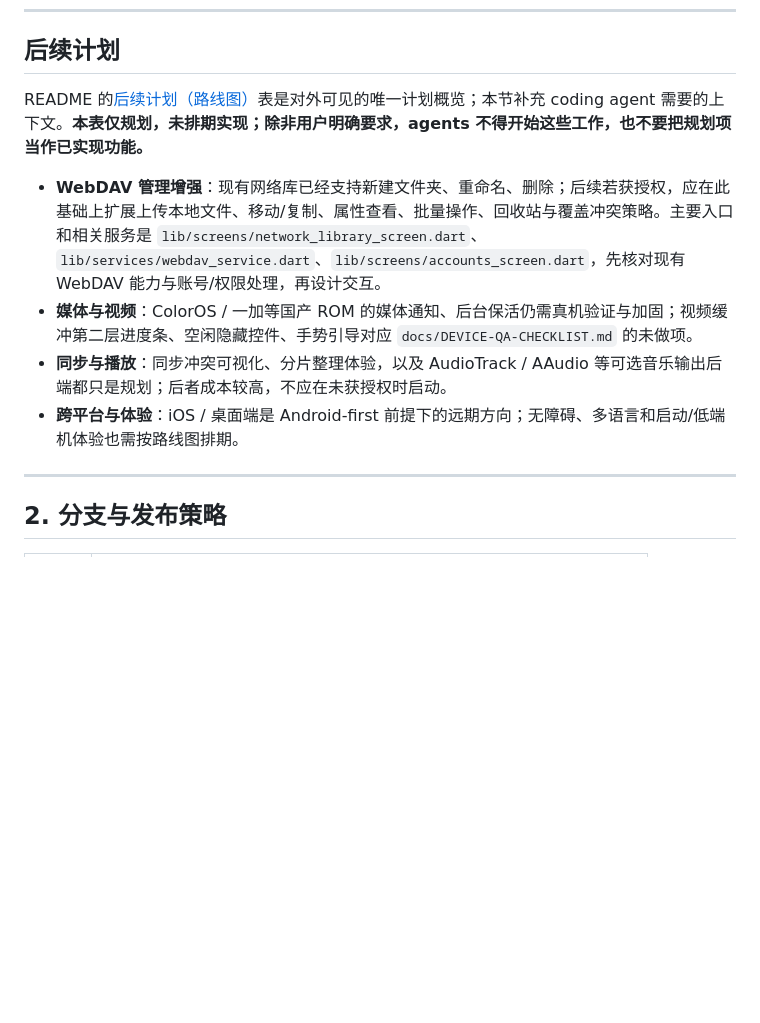
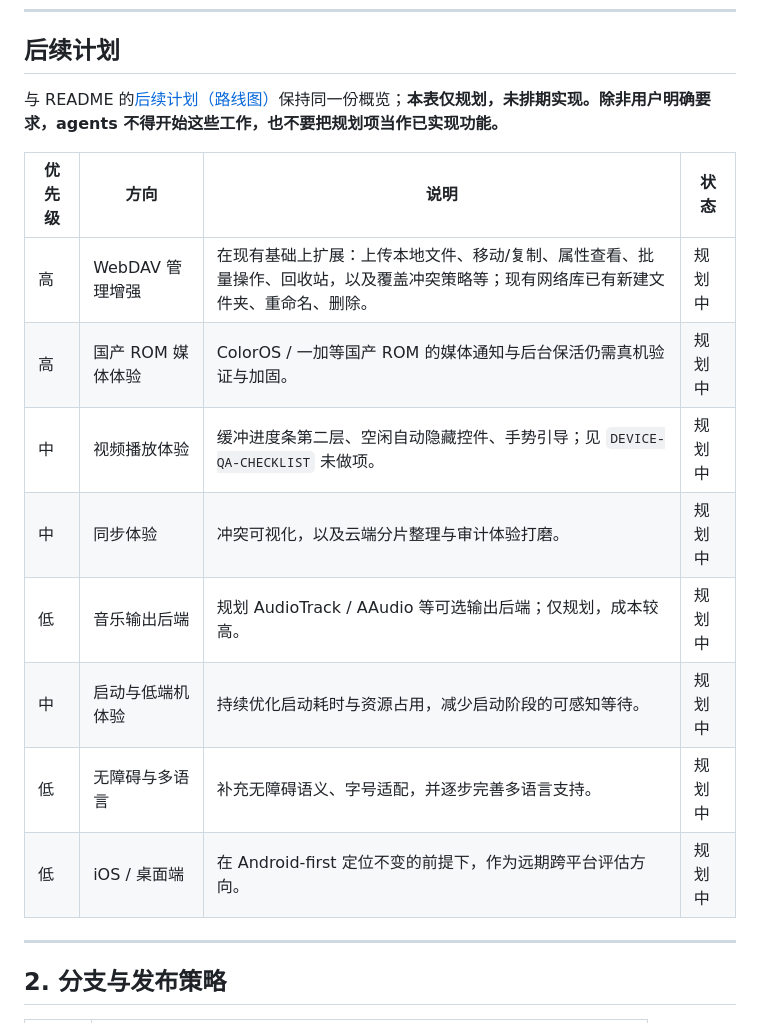
Before and after one commit to SenkjM/Webdav_Media_Manager, a Markdown page: docs/DEVELOPMENT.md, the part around the change. Rendered like a GitHub page; blank space fills up the shorter version.

Commit message:
docs: 让开发文档路线图与 README 对齐

```diff
--- a/docs/DEVELOPMENT.md
+++ b/docs/DEVELOPMENT.md
@@ -22,12 +22,18 @@
 
 ## 后续计划
 
-README 的[后续计划（路线图）](../README.md#后续计划路线图)表是对外可见的唯一计划概览；本节补充 coding agent 需要的上下文。**本表仅规划，未排期实现；除非用户明确要求，agents 不得开始这些工作，也不要把规划项当作已实现功能。**
+与 README 的[后续计划（路线图）](../README.md#后续计划路线图)保持同一份概览；**本表仅规划，未排期实现。除非用户明确要求，agents 不得开始这些工作，也不要把规划项当作已实现功能。**
 
-- **WebDAV 管理增强**：现有网络库已经支持新建文件夹、重命名、删除；后续若获授权，应在此基础上扩展上传本地文件、移动/复制、属性查看、批量操作、回收站与覆盖冲突策略。主要入口和相关服务是 `lib/screens/network_library_screen.dart`、`lib/services/webdav_service.dart`、`lib/screens/accounts_screen.dart`，先核对现有 WebDAV 能力与账号/权限处理，再设计交互。
-- **媒体与视频**：ColorOS / 一加等国产 ROM 的媒体通知、后台保活仍需真机验证与加固；视频缓冲第二层进度条、空闲隐藏控件、手势引导对应 `docs/DEVICE-QA-CHECKLIST.md` 的未做项。
-- **同步与播放**：同步冲突可视化、分片整理体验，以及 AudioTrack / AAudio 等可选音乐输出后端都只是规划；后者成本较高，不应在未获授权时启动。
-- **跨平台与体验**：iOS / 桌面端是 Android-first 前提下的远期方向；无障碍、多语言和启动/低端机体验也需按路线图排期。
+| 优先级 | 方向 | 说明 | 状态 |
+|---|---|---|---|
+| 高 | WebDAV 管理增强 | 在现有基础上扩展：上传本地文件、移动/复制、属性查看、批量操作、回收站，以及覆盖冲突策略等；现有网络库已有新建文件夹、重命名、删除。 | 规划中 |
+| 高 | 国产 ROM 媒体体验 | ColorOS / 一加等国产 ROM 的媒体通知与后台保活仍需真机验证与加固。 | 规划中 |
+| 中 | 视频播放体验 | 缓冲进度条第二层、空闲自动隐藏控件、手势引导；见 `DEVICE-QA-CHECKLIST` 未做项。 | 规划中 |
+| 中 | 同步体验 | 冲突可视化，以及云端分片整理与审计体验打磨。 | 规划中 |
+| 低 | 音乐输出后端 | 规划 AudioTrack / AAudio 等可选输出后端；仅规划，成本较高。 | 规划中 |
+| 中 | 启动与低端机体验 | 持续优化启动耗时与资源占用，减少启动阶段的可感知等待。 | 规划中 |
+| 低 | 无障碍与多语言 | 补充无障碍语义、字号适配，并逐步完善多语言支持。 | 规划中 |
+| 低 | iOS / 桌面端 | 在 Android-first 定位不变的前提下，作为远期跨平台评估方向。 | 规划中 |
 
 ---
 
```
